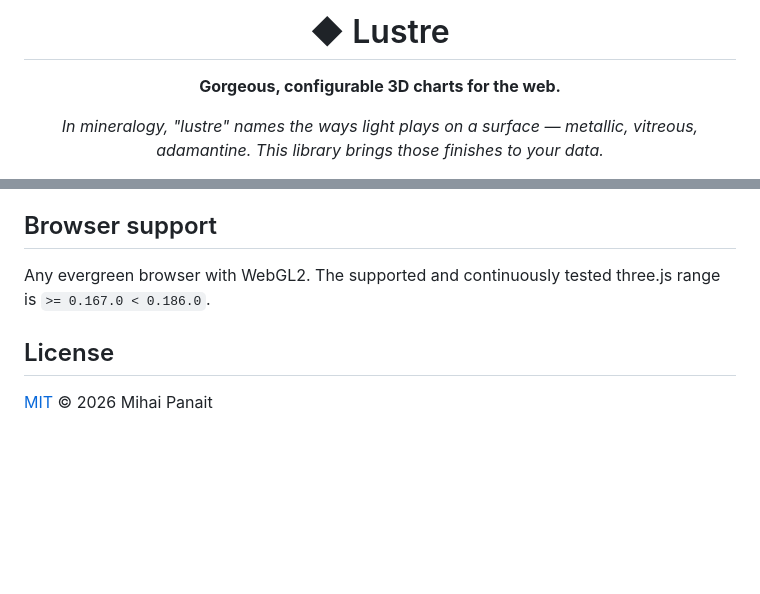
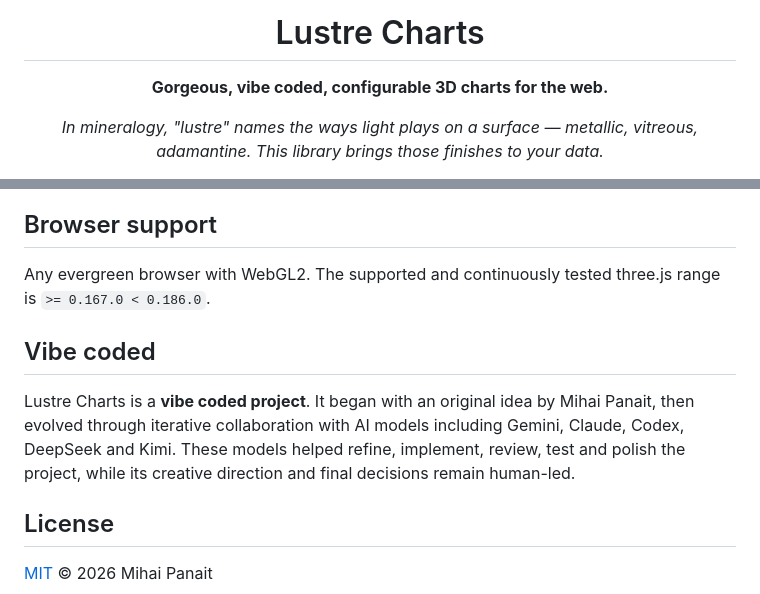
Before and after one commit to mihaipanait/lustre-charts, a Markdown page: README.md, 2 parts joined by grey strips. GitHub-like rendering; blank space fills up the shorter version.

Commit message:
Document Lustre Charts as a vibe-coded project
Clarify the project's human-led origin and the AI models that helped refine and enhance it.

Co-authored-by: Codex <codex@openai.com>
Co-authored-by: Claude <noreply@anthropic.com>
Co-authored-by: Kimi <noreply@moonshot.ai>
Co-authored-by: Gemini <gemini-code-assist@users.noreply.github.com>

```diff
--- a/README.md
+++ b/README.md
@@ -1,8 +1,8 @@
 <div align="center">
 
-# ◆ Lustre
+# Lustre Charts
 
-**Gorgeous, configurable 3D charts for the web.**
+**Gorgeous, vibe coded, configurable 3D charts for the web.**
 
 *In mineralogy, "lustre" names the ways light plays on a surface — metallic, vitreous, adamantine.
 This library brings those finishes to your data.*
@@ -255,6 +255,13 @@ src/
 Any evergreen browser with WebGL2. The supported and continuously tested
 three.js range is `>= 0.167.0 < 0.186.0`.
 
+## Vibe coded
+
+Lustre Charts is a **vibe coded project**. It began with an original idea by Mihai Panait,
+then evolved through iterative collaboration with AI models including Gemini, Claude, Codex,
+DeepSeek and Kimi. These models helped refine, implement, review, test and polish the project,
+while its creative direction and final decisions remain human-led.
+
 ## License
 
 [MIT](LICENSE) © 2026 Mihai Panait
```
